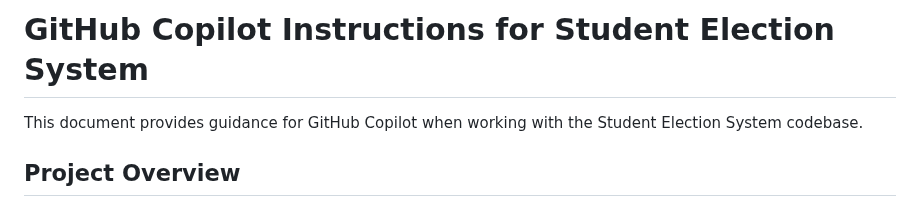
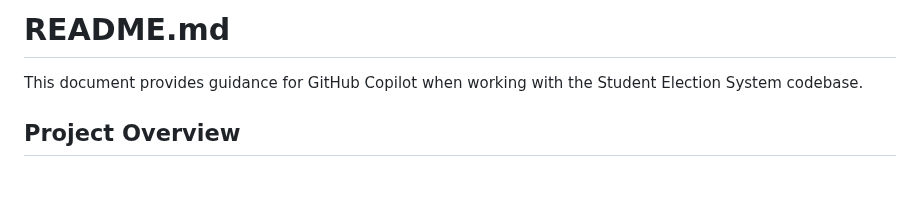
Before and after one commit to Felixfilo/SH-VOTING-APP, a Markdown page: README.md, the part around the change. GitHub-like rendering; blank space fills up the shorter version.

```diff
--- a/README.md
+++ b/README.md
@@ -1,4 +1,4 @@
-# GitHub Copilot Instructions for Student Election System
+# README.md
 
 This document provides guidance for GitHub Copilot when working with the Student Election System codebase.
 
```
